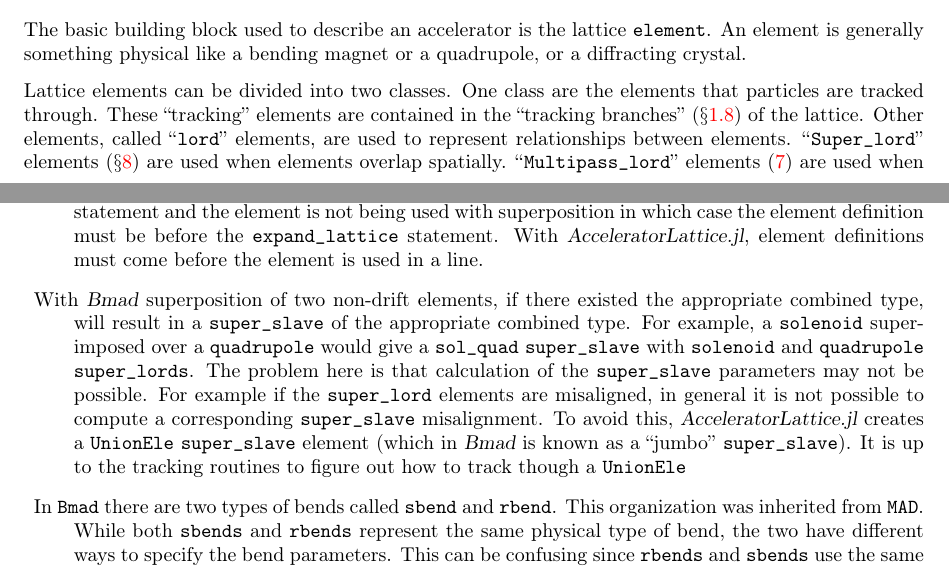
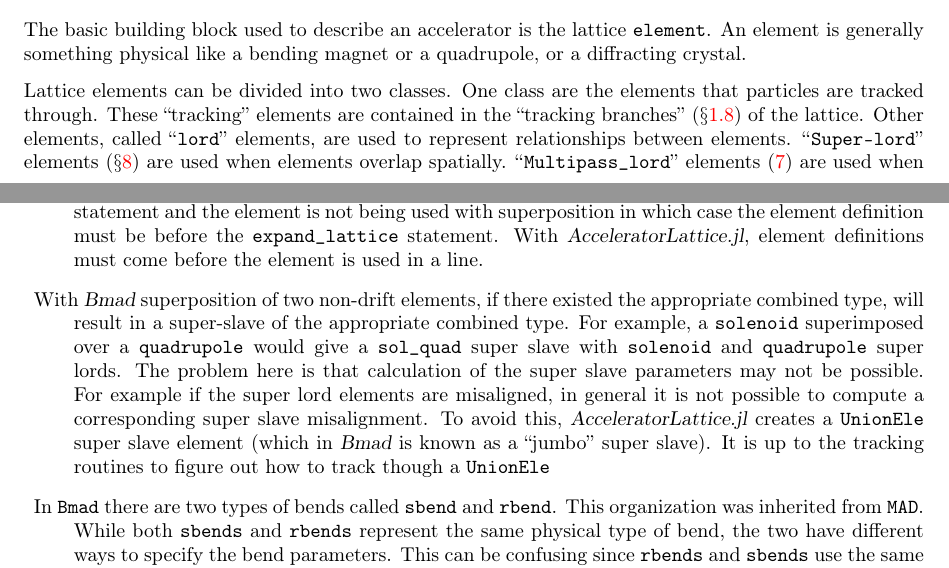
Before and after one commit to bmad-sim/AcceleratorLattice.jl, a LaTeX book (manual/AcceleratorLattice.tex, which reads manual/introduction.tex): two parts of pages 14 and 17 of 130, joined at a grey line, cut so that both start at the same text. Compiled offline with pdfLaTeX.

Commit message:
More super lord bookkeeping devel. (#173)

```diff
--- a/manual/introduction.tex
+++ b/manual/introduction.tex
@@ -114,7 +114,7 @@
 One class are the elements that particles are tracked through. These ``tracking'' elements are
 contained in the ``tracking branches'' (\sref{s:branch.def}) of the lattice. Other elements,
 called ``\vn{lord}'' elements, are used to
-represent relationships between elements. ``\vn{Super_lord}'' elements (\sref{c:super}) are
+represent relationships between elements. ``\vn{Super-lord}'' elements (\sref{c:super}) are
 used when elements overlap spatially. ``\vn{Multipass_lord}'' elements (\ref{c:multipass})
 are used when a beam goes through the same elements multiple times like in a recirculating Linac
 or when different beam go through the same elements like in the interaction region of a
@@ -279,13 +279,13 @@
 %
 \item
 With \bmad superposition of two non-drift elements, if there existed the appropriate
-combined type, will result in a \vn{super_slave} of the appropriate combined type. For example,
-a \vn{solenoid} superimposed over a \vn{quadrupole} would give a \vn{sol_quad} \vn{super_slave} with
-\vn{solenoid} and \vn{quadrupole} \vn{super_lords}. The problem here is that calculation of the
-\vn{super_slave} parameters may not be possible. For example if the \vn{super_lord}
-elements are misaligned, in general it is not possible to compute a corresponding \vn{super_slave}
-misalignment. To avoid this, \accellat creates a \vn{UnionEle} \vn{super_slave} element
-(which in \bmad is known as a ``jumbo'' \vn{super_slave}). It is up to the tracking routines to
+combined type, will result in a super-slave of the appropriate combined type. For example,
+a \vn{solenoid} superimposed over a \vn{quadrupole} would give a \vn{sol_quad} super slave with
+\vn{solenoid} and \vn{quadrupole} super lords. The problem here is that calculation of the
+super slave parameters may not be possible. For example if the super lord
+elements are misaligned, in general it is not possible to compute a corresponding super slave
+misalignment. To avoid this, \accellat creates a \vn{UnionEle} super slave element
+(which in \bmad is known as a ``jumbo'' super slave). It is up to the tracking routines to
 figure out how to track though a \vn{UnionEle}
 %
 \item
```
Also changed, not shown: manual/superimpose.tex (+4 -4 lines), 11 other files.
